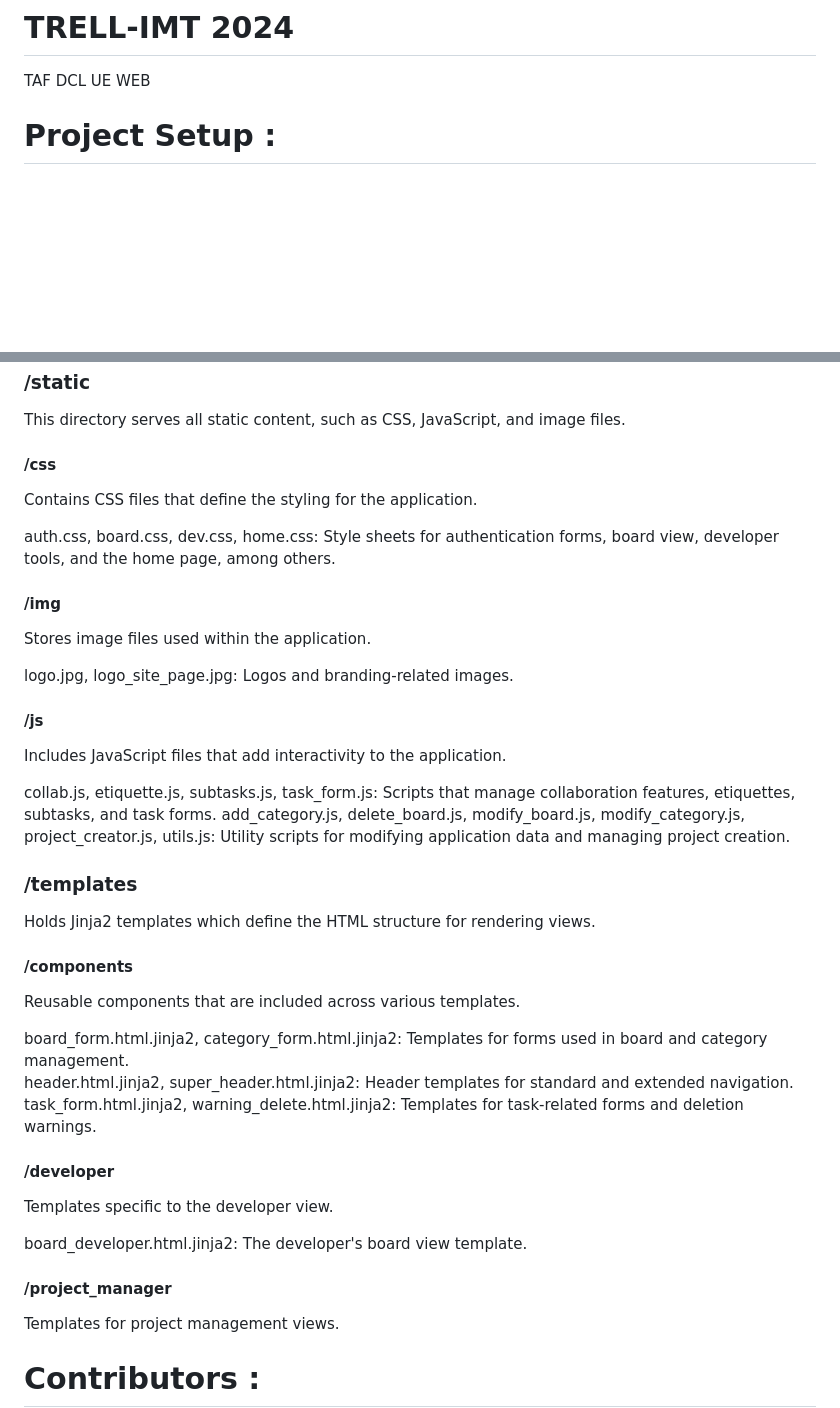
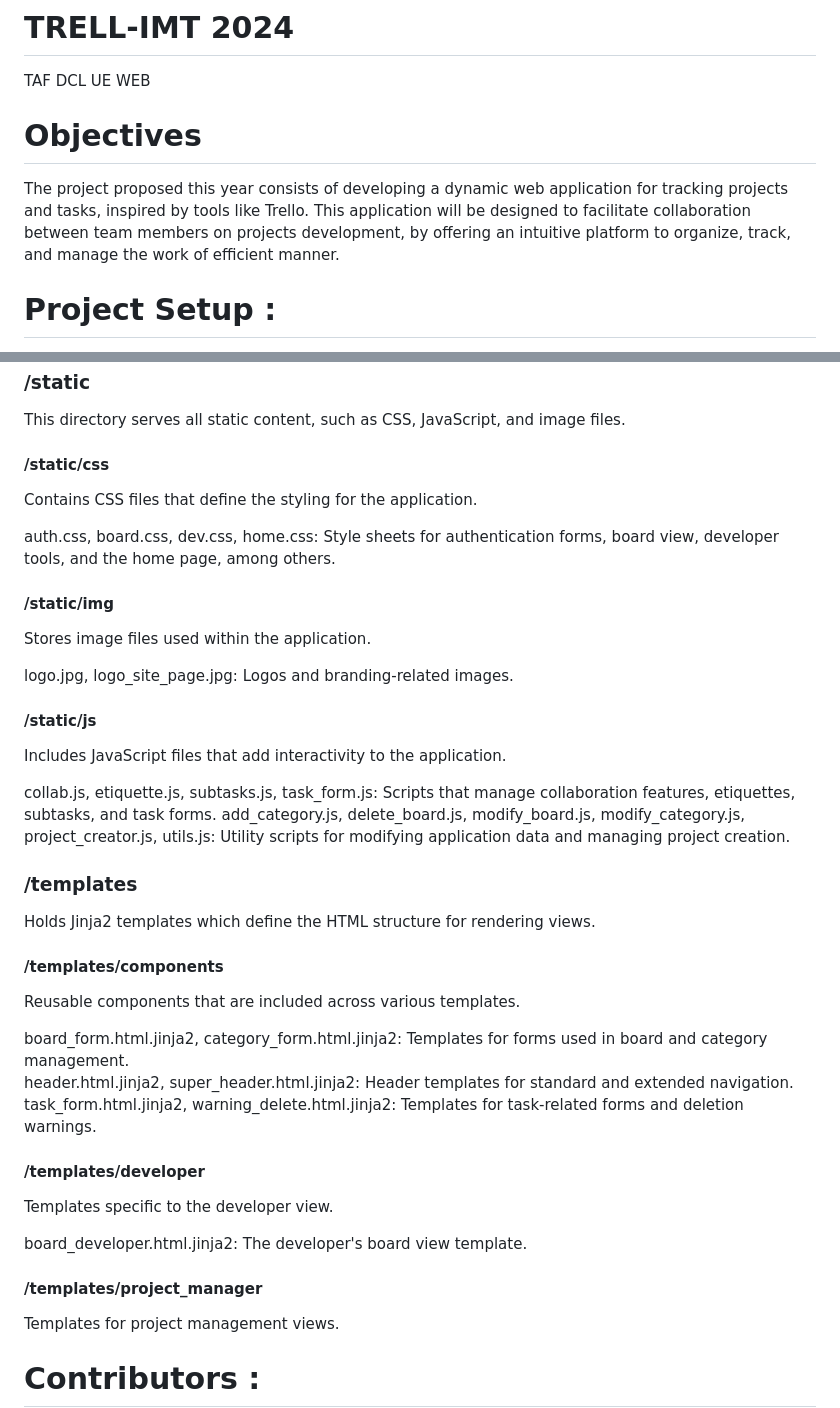
Before and after one commit to antoinech2/Trell-IMT, a Markdown page: README.md, 2 parts joined by grey strips. Drawn GitHub-style; blank space fills up the shorter version.

```diff
--- a/README.md
+++ b/README.md
@@ -1,6 +1,14 @@
 # TRELL-IMT 2024
 TAF DCL
 UE WEB
+
+# Objectives
+
+The project proposed this year consists of developing a dynamic web application for
+tracking projects and tasks, inspired by tools like Trello. This application will be designed
+to facilitate collaboration between team members on projects
+development, by offering an intuitive platform to organize, track, and manage the work of
+efficient manner.
 
 # Project Setup :
 
@@ -151,15 +159,15 @@ new_project.py, sign_in.py, sign_up.py: Handle project creation and user authent
 ### /static
 This directory serves all static content, such as CSS, JavaScript, and image files.
 
-#### /css
+#### /static/css
 Contains CSS files that define the styling for the application.
 
 auth.css, board.css, dev.css, home.css: Style sheets for authentication forms, board view, developer tools, and the home page, among others.
-#### /img
+#### /static/img
 Stores image files used within the application.
 
 logo.jpg, logo_site_page.jpg: Logos and branding-related images.
-#### /js
+#### /static/js
 Includes JavaScript files that add interactivity to the application.
 
 collab.js, etiquette.js, subtasks.js, task_form.js: Scripts that manage collaboration features, etiquettes, subtasks, and task forms.
@@ -167,17 +175,17 @@ add_category.js, delete_board.js, modify_board.js, modify_category.js, project_c
 ### /templates
 Holds Jinja2 templates which define the HTML structure for rendering views.
 
-#### /components
+#### /templates/components
 Reusable components that are included across various templates.
 
 board_form.html.jinja2, category_form.html.jinja2: Templates for forms used in board and category management.
 header.html.jinja2, super_header.html.jinja2: Header templates for standard and extended navigation.
 task_form.html.jinja2, warning_delete.html.jinja2: Templates for task-related forms and deletion warnings.
-#### /developer
+#### /templates/developer
 Templates specific to the developer view.
 
 board_developer.html.jinja2: The developer's board view template.
-#### /project_manager
+#### /templates/project_manager
 Templates for project management views.
 
 # Contributors :
```
